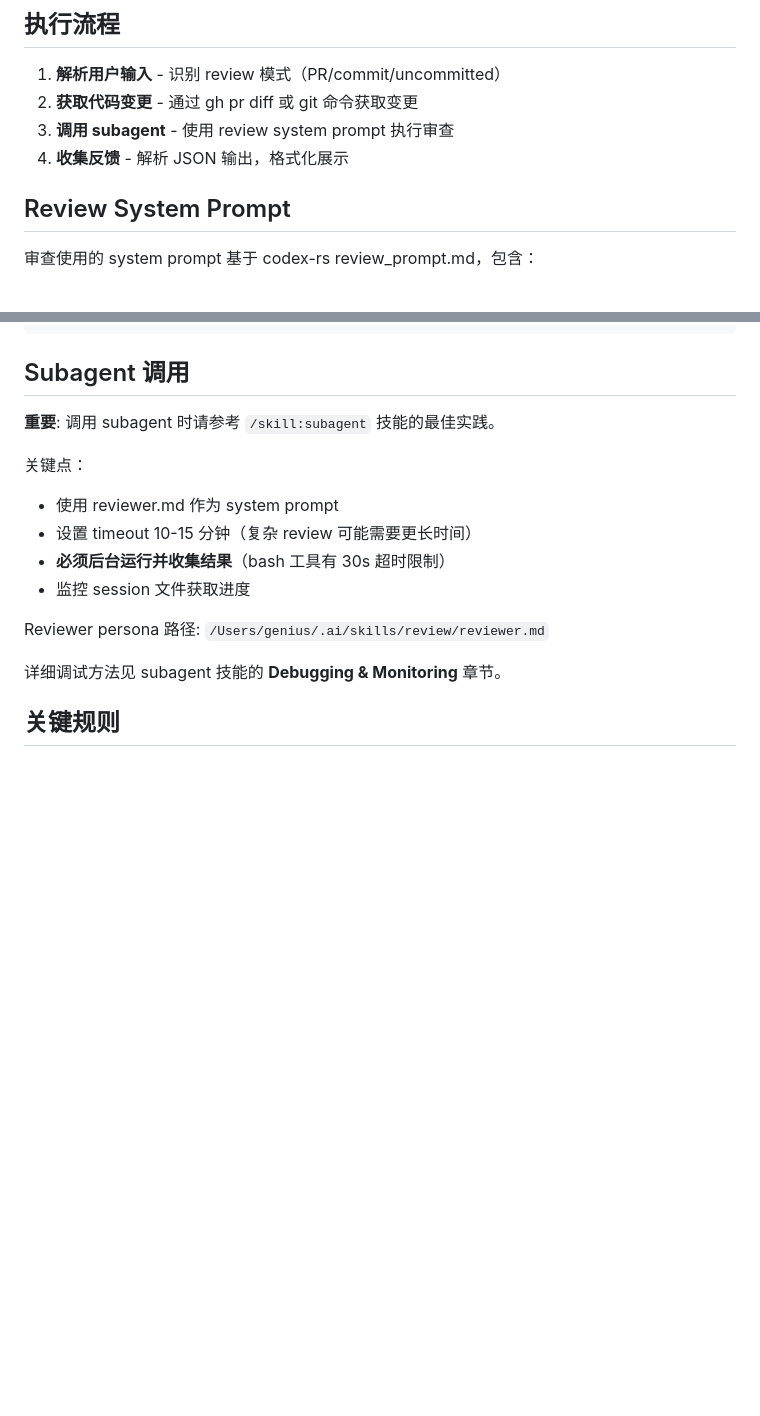
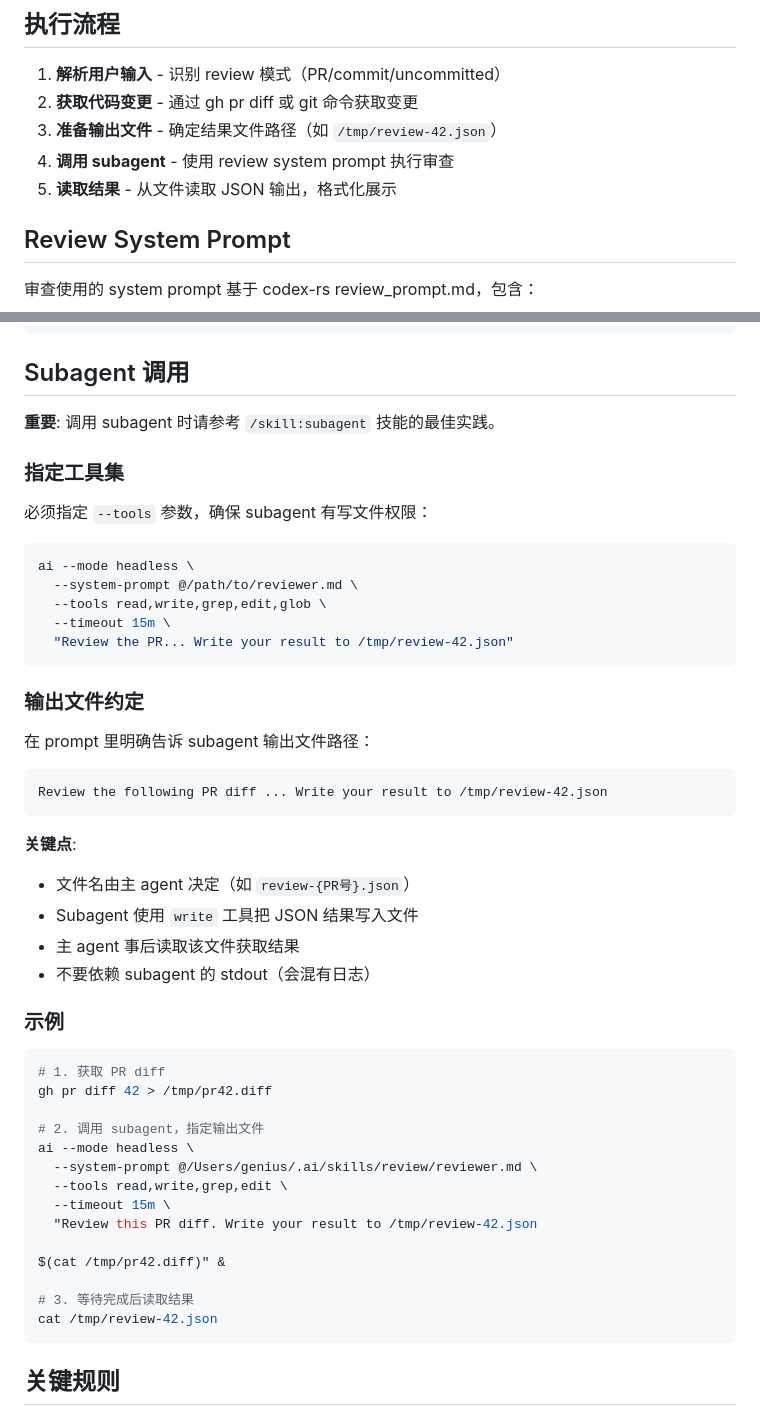
Before and after one commit to tiancaiamao/ai, a Markdown page: skills/review/SKILL.md, 2 parts joined by grey strips. Drawn GitHub-style; blank space fills up the shorter version.

Commit message:
update review and subagent skill

````diff
--- a/skills/review/SKILL.md
+++ b/skills/review/SKILL.md
@@ -29,8 +29,9 @@ tools: [bash]
 
 1. **解析用户输入** - 识别 review 模式（PR/commit/uncommitted）
 2. **获取代码变更** - 通过 gh pr diff 或 git 命令获取变更
-3. **调用 subagent** - 使用 review system prompt 执行审查
-4. **收集反馈** - 解析 JSON 输出，格式化展示
+3. **准备输出文件** - 确定结果文件路径（如 `/tmp/review-42.json`）
+4. **调用 subagent** - 使用 review system prompt 执行审查
+5. **读取结果** - 从文件读取 JSON 输出，格式化展示
 
 ## Review System Prompt
 
@@ -97,15 +98,50 @@ tools: [bash]
 
 **重要**: 调用 subagent 时请参考 `/skill:subagent` 技能的最佳实践。
 
-关键点：
-- 使用 reviewer.md 作为 system prompt
-- 设置 timeout 10-15 分钟（复杂 review 可能需要更长时间）
-- **必须后台运行并收集结果**（bash 工具有 30s 超时限制）
-- 监控 session 文件获取进度
+### 指定工具集
 
-Reviewer persona 路径: `/Users/genius/.ai/skills/review/reviewer.md`
+必须指定 `--tools` 参数，确保 subagent 有写文件权限：
 
-详细调试方法见 subagent 技能的 **Debugging & Monitoring** 章节。
+```bash
+ai --mode headless \
+  --system-prompt @/path/to/reviewer.md \
+  --tools read,write,grep,edit,glob \
+  --timeout 15m \
+  "Review the PR... Write your result to /tmp/review-42.json"
+```
+
+### 输出文件约定
+
+在 prompt 里明确告诉 subagent 输出文件路径：
+
+```
+Review the following PR diff ... Write your result to /tmp/review-42.json
+```
+
+**关键点**:
+- 文件名由主 agent 决定（如 `review-{PR号}.json`）
+- Subagent 使用 `write` 工具把 JSON 结果写入文件
+- 主 agent 事后读取该文件获取结果
+- 不要依赖 subagent 的 stdout（会混有日志）
+
+### 示例
+
+```bash
+# 1. 获取 PR diff
+gh pr diff 42 > /tmp/pr42.diff
+
+# 2. 调用 subagent，指定输出文件
+ai --mode headless \
+  --system-prompt @/Users/genius/.ai/skills/review/reviewer.md \
+  --tools read,write,grep,edit \
+  --timeout 15m \
+  "Review this PR diff. Write your result to /tmp/review-42.json
+
+$(cat /tmp/pr42.diff)" &
+
+# 3. 等待完成后读取结果
+cat /tmp/review-42.json
+```
 
 ## 关键规则
 
````
Also changed, not shown: skills/subagent/SKILL.md (+28 -0 lines).
